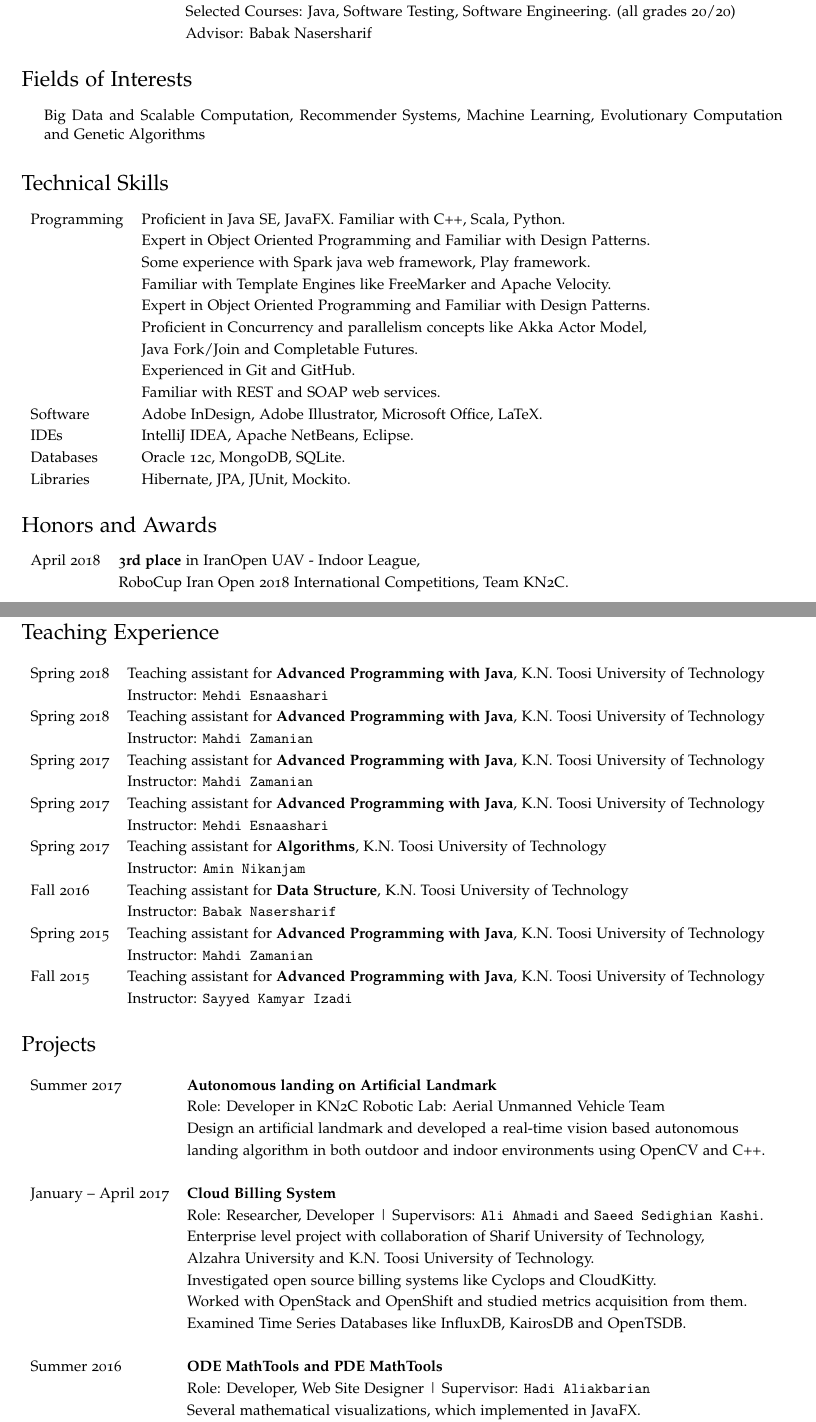
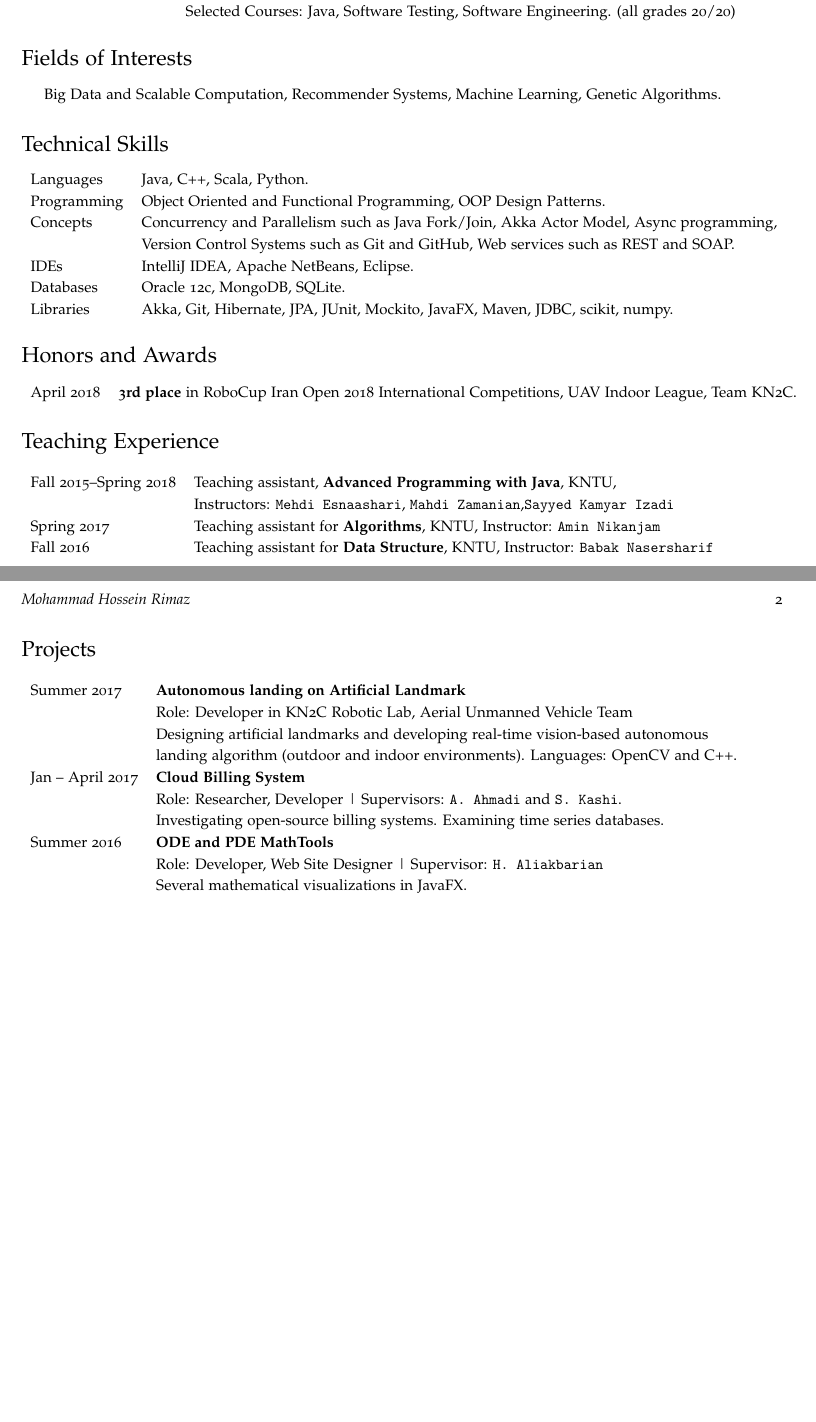
Before and after one commit to mhrimaz/mhrimaz.github.io, a LaTeX CV (cv/latex/MohammadHosseinRimaz.tex): two parts of pages 1 and 2 of 3 before the commit and two parts of pages 1 and 2 of 2 after it, joined at a grey line, cut so that both start at the same text, the shorter picture padded with empty space. Compiled offline with pdfLaTeX.

Commit message:
finished resume

```diff
--- a/cv/latex/MohammadHosseinRimaz.tex
+++ b/cv/latex/MohammadHosseinRimaz.tex
@@ -40,10 +40,10 @@
 }
 
 \geometry{
-  body={6.5in, 8.5in},
+  bottom=0.75in,
   left=0.75in,
   right=0.75in,
-  top=1.0in
+  top=1in
 }
 
 % Customize page headers
@@ -106,75 +106,67 @@
 {\renewcommand{\arraystretch}{1.2}
 \begin{tabular}{l l}
 2014--2019(expected) & BSc, Software Engineering, K. N. Toosi University of Technology,\\
- & Major GPA: 15.79/20 (top 15\% in the class) \\
- & Selected Courses: Java, Software Testing, Software Engineering. (all grades 20/20)\\
- & Advisor: Babak Nasersharif
+ & Major GPA: 16.37/20 ,Cumulative GPA: 15.79/20 (top 15\% in the class) \\
+ & Selected Courses: Java, Software Testing, Software Engineering. (all grades 20/20)
 \end{tabular}
 }
 
 \section*{Fields of Interests}
 
 \begin{itemize}
-	\item Big Data and Scalable Computation, Recommender Systems, Machine Learning, Evolutionary Computation and Genetic Algorithms
+	\item Big Data and Scalable Computation, Recommender Systems, Machine Learning, Genetic Algorithms.
 \end{itemize}
 
 \section*{Technical Skills}
 
 {\renewcommand{\arraystretch}{1.2}
 \begin{tabular}{l l}
-Programming & Proficient in Java SE, JavaFX. Familiar with C++, Scala, Python.
-	\\& Expert in Object Oriented Programming and Familiar with Design Patterns.
-	\\& Some experience with Spark java web framework, Play framework.
-	\\& Familiar with Template Engines like FreeMarker and Apache Velocity.
-	\\& Expert in Object Oriented Programming and Familiar with Design Patterns.
-	\\& Proficient in Concurrency and parallelism concepts like Akka Actor Model,\\& Java Fork/Join and Completable Futures.
-	\\& Experienced in Git and GitHub.
-	\\& Familiar with REST and SOAP web services.
+Languages & Java, C++, Scala, Python.
 \\
-Software & Adobe InDesign, Adobe Illustrator, Microsoft Office, LaTeX.
+Programming & Object Oriented and Functional Programming, OOP Design Patterns.
+\\
+Concepts & Concurrency and Parallelism such as Java Fork/Join, Akka Actor Model, Async programming, \\ & Version Control Systems such as Git and GitHub, Web services such as REST and SOAP.
 \\
 IDEs & IntelliJ IDEA, Apache NetBeans, Eclipse.
 \\
 Databases & Oracle 12c, MongoDB, SQLite.
 \\
-Libraries & Hibernate, JPA, JUnit, Mockito.
+Libraries & Akka, Git, Hibernate, JPA, JUnit, Mockito, JavaFX, Maven, JDBC, scikit, numpy.
 \end{tabular}
 
 \section*{Honors and Awards}
 
 {\renewcommand{\arraystretch}{1.2}
 \begin{tabular}{l l}
-April 2018 & \textbf{3rd place} in IranOpen UAV - Indoor League, \\&RoboCup Iran Open 2018 International Competitions, Team KN2C.
+April 2018 & \textbf{3rd place} in RoboCup Iran Open 2018 International Competitions, UAV Indoor League, Team KN2C.
 \end{tabular}
 
 \section*{Teaching Experience}
 
 {\renewcommand{\arraystretch}{1.2}
 \begin{tabular}{l l}
-Spring 2018 & Teaching assistant for \textbf{Advanced Programming with Java}, K.N. Toosi University of Technology\\&Instructor: \href{https://scholar.google.com/citations?hl=en&user=kf0UQKMAAAAJ}{\tt Mehdi Esnaashari}
+Fall 2015--Spring 2018 & Teaching assistant, \textbf{Advanced Programming with Java}, KNTU, \\&Instructors: \href{https://scholar.google.com/citations?hl=en&user=kf0UQKMAAAAJ}{\tt Mehdi Esnaashari}, \href{http://wp.kntu.ac.ir/zamanian/}{\tt Mahdi Zamanian},\href{http://wwwlgis.informatik.uni-kl.de/cms/dbis/staff/formermembers/izadi/}{\tt Sayyed Kamyar Izadi}
 \\
-Spring 2018 & Teaching assistant for \textbf{Advanced Programming with Java}, K.N. Toosi University of Technology\\&Instructor: \href{http://wp.kntu.ac.ir/zamanian/}{\tt Mahdi Zamanian}
+Spring 2017 & Teaching assistant for \textbf{Algorithms}, KNTU, Instructor: \href{https://scholar.google.com/citations?user=mGF6p48AAAAJ&hl=en}{\tt Amin Nikanjam}
 \\
-Spring 2017 & Teaching assistant for \textbf{Advanced Programming with Java}, K.N. Toosi University of Technology\\&Instructor: \href{http://wp.kntu.ac.ir/zamanian/}{\tt Mahdi Zamanian}
-\\
-Spring 2017 & Teaching assistant for \textbf{Advanced Programming with Java}, K.N. Toosi University of Technology\\&Instructor: \href{https://scholar.google.com/citations?hl=en&user=kf0UQKMAAAAJ}{\tt Mehdi Esnaashari}
-\\
-Spring 2017 & Teaching assistant for \textbf{Algorithms}, K.N. Toosi University of Technology\\&Instructor: \href{https://scholar.google.com/citations?user=mGF6p48AAAAJ&hl=en}{\tt Amin Nikanjam}
-\\
-Fall 2016 & Teaching assistant for \textbf{Data Structure}, K.N. Toosi University of Technology\\&Instructor: \href{http://wp.kntu.ac.ir/bnasersharif/}{\tt Babak Nasersharif}
-\\
-Spring 2015 & Teaching assistant for \textbf{Advanced Programming with Java}, K.N. Toosi University of Technology\\&Instructor: \href{http://wp.kntu.ac.ir/zamanian/}{\tt Mahdi Zamanian}
-\\
-Fall 2015 & Teaching assistant for \textbf{Advanced Programming with Java}, K.N. Toosi University of Technology\\&Instructor: \href{http://wwwlgis.informatik.uni-kl.de/cms/dbis/staff/formermembers/izadi/}{\tt Sayyed Kamyar Izadi}
+Fall 2016 & Teaching assistant for \textbf{Data Structure}, KNTU, Instructor: \href{http://wp.kntu.ac.ir/bnasersharif/}{\tt Babak Nasersharif}
+
 \end{tabular}
 
 \section*{Projects}
 
 {\renewcommand{\arraystretch}{1.2}
 \begin{tabular}{l l}
-Summer 2017 & \textbf{Autonomous landing on Artificial Landmark} \\ & Role: Developer in KN2C Robotic Lab: Aerial Unmanned Vehicle Team \\&Design an artificial landmark and developed a real-time vision based autonomous \\& landing algorithm in both outdoor and indoor environments using OpenCV and C++.
+Summer 2017 & \textbf{Autonomous landing on Artificial Landmark} \\ & Role: Developer in KN2C Robotic Lab, Aerial Unmanned Vehicle Team \\&Designing artificial landmarks and developing real-time vision-based autonomous \\& landing algorithm (outdoor and indoor environments). Languages: OpenCV and C++.
 \\
+Jan – April 2017 & \textbf{Cloud Billing System} \\& Role: Researcher, Developer | Supervisors: \href{http://wp.kntu.ac.ir/ahmadi/}{\tt A. Ahmadi} and \href{http://wp.kntu.ac.ir/sedighian/}{\tt  S. Kashi}.
+\\&
+Investigating open-source billing systems. Examining time series databases.
 \\
-January – April 2017 & \textbf{Cloud Billing System} \\& Role: Researcher, Developer | Supervisors: \href{http://wp.kntu.ac.ir/ahmadi/}{\tt Ali Ahmadi} and \href{http://wp.kntu.ac.ir/sedighian/}{\tt  Saeed Sedighian Kashi}.
- \\ & Enterprise level project with collaboration of Sharif University of Technology, \\& Alzahra University and K.N. Toosi University of Technology.\\&
-Investigated open source billing systems like Cyclops and CloudKitty.\\& Worked with OpenStack and OpenShift and studied metrics acquisition from them.\\& Examined Time Series Databases like InfluxDB, KairosDB and OpenTSDB.
+Summer 2016 &  \textbf{ODE and PDE MathTools} \\&
+Role: Developer, Web Site Designer | Supervisor: \href{http://wp.kntu.ac.ir/aliakbarian/}{\tt H. Aliakbarian} \\&
+Several mathematical visualizations in JavaFX.
+
+\end{tabular}
+
+\section*{Community Outreach}
@@ -182,8 +179,5 @@ Investigated open source billing systems like Cyclops and CloudKitty.\\& Worked
 \\
-Summer 2016 &  \textbf{ODE MathTools and PDE MathTools} \\&
-Role: Developer, Web Site Designer | Supervisor: \href{http://wp.kntu.ac.ir/aliakbarian/}{\tt Hadi Aliakbarian} \\&
-Several mathematical visualizations, which implemented in JavaFX.\\& These project uses as a resource for students of the \href{http://wp.kntu.ac.ir/aliakbarian/ode/}{\tt  “Differential Equation”} and\\& \href{http://wp.kntu.ac.ir/aliakbarian/pde/}{\tt “Advanced Engineering Mathematics”} course in K. N. Toosi University of Technology.
-
+November 2016-2017 & Chairman of Computer Engineering Student's Scientific Chapter, KNTU.
 \end{tabular}
 
 \section*{Professional Membership}
@@ -234,6 +228,3 @@ March 2016 &  Advanced Data Structures in Java
 November 2015 & Object Oriented Programming in Java                                                       |  \href{https://www.coursera.org/account/accomplishments/certificate/FZC6C9BHMMM2}{\tt University of California, San Diego}.
 \end{tabular}
 
-
-
-\section*{Community Outreach}
```
Also changed, not shown: cv/latex/MohammadHosseinRimaz.pdf, cv/latex/MohammadHosseinRimaz.tex (18 more changed lines).
